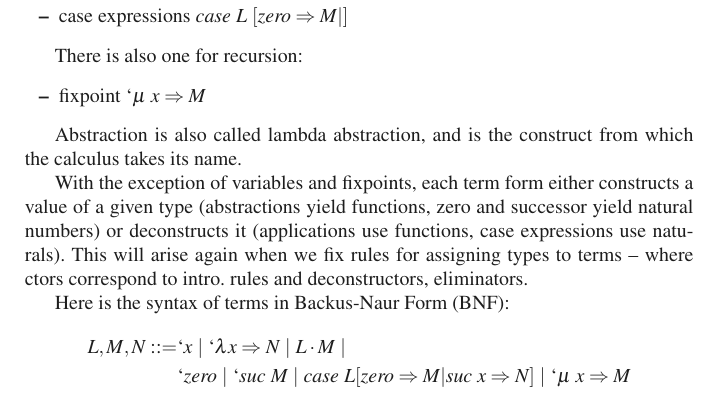
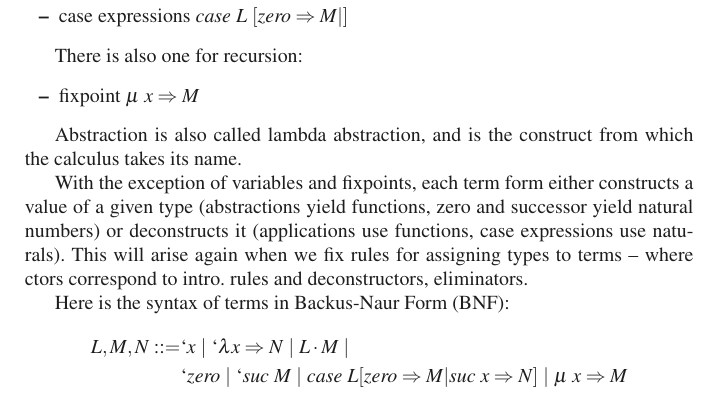
Before and after one commit to dtwelch/plfa-scratchwork, a LaTeX paper (src/stlc/latex/stlc.tex): part of page 2 of 2, cut so that both start at the same text. Compiled offline with pdfLaTeX.

Commit message:
update conditional def fn

```diff
--- a/src/stlc/latex/stlc.tex
+++ b/src/stlc/latex/stlc.tex
@@ -183,7 +183,7 @@ Three are for the naturals, $\mathbb{N}$:
 
 There is also one for recursion:
 \begin{itemize}
-\item fixpoint $`\mu \ x \Rightarrow M$
+\item fixpoint $\mu \ x \Rightarrow M$
 \end{itemize}
 
 Abstraction is also called lambda abstraction, and is the construct from which
@@ -202,7 +202,7 @@ L, M, N ::= & `x \ | \ `\lambda x \Rightarrow N \ | \ L \cdot M \ | \\
             & `\mathit{zero} \ | \ `\mathit{suc} \ M \ | \
             \textit{case} \ L [ \mathit{zero} \Rightarrow M | \mathit{suc} \ x
             \Rightarrow N ] \ | \
-            `\mu \ x \Rightarrow M
+            \mu \ x \Rightarrow M
 \end{align*}
 
 
```
Also changed, not shown: src/stlc/stlc.pdf, 1 other file.
